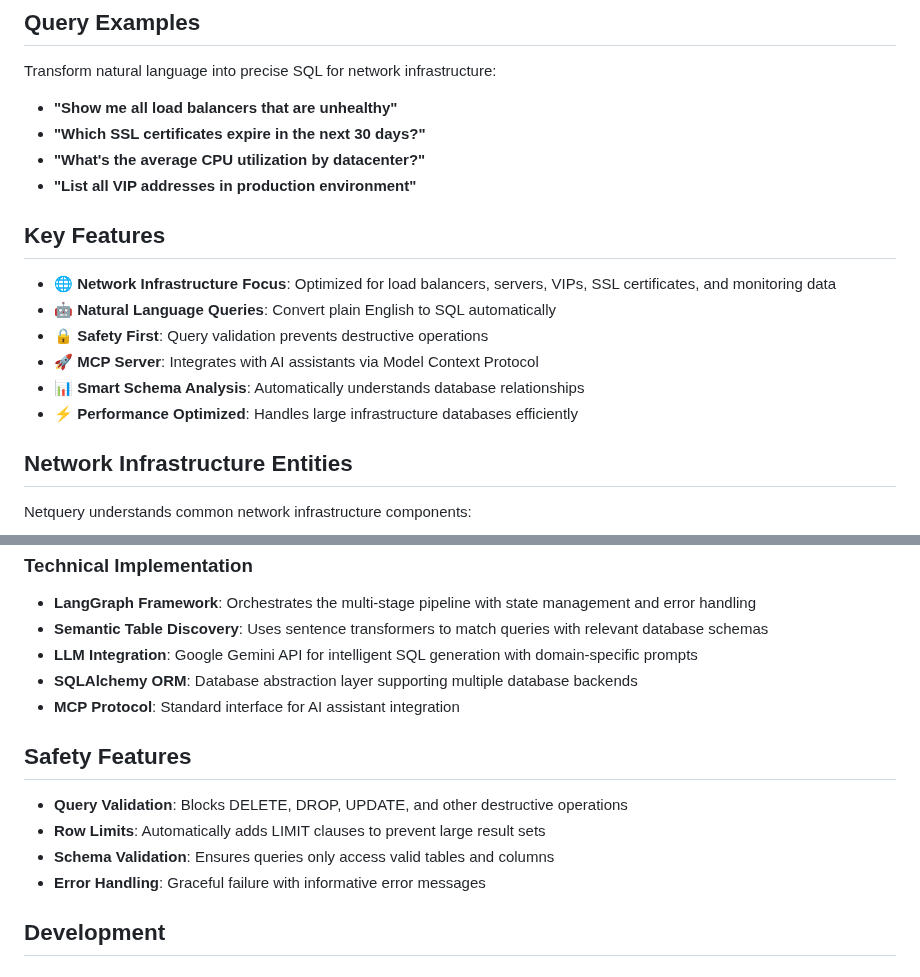
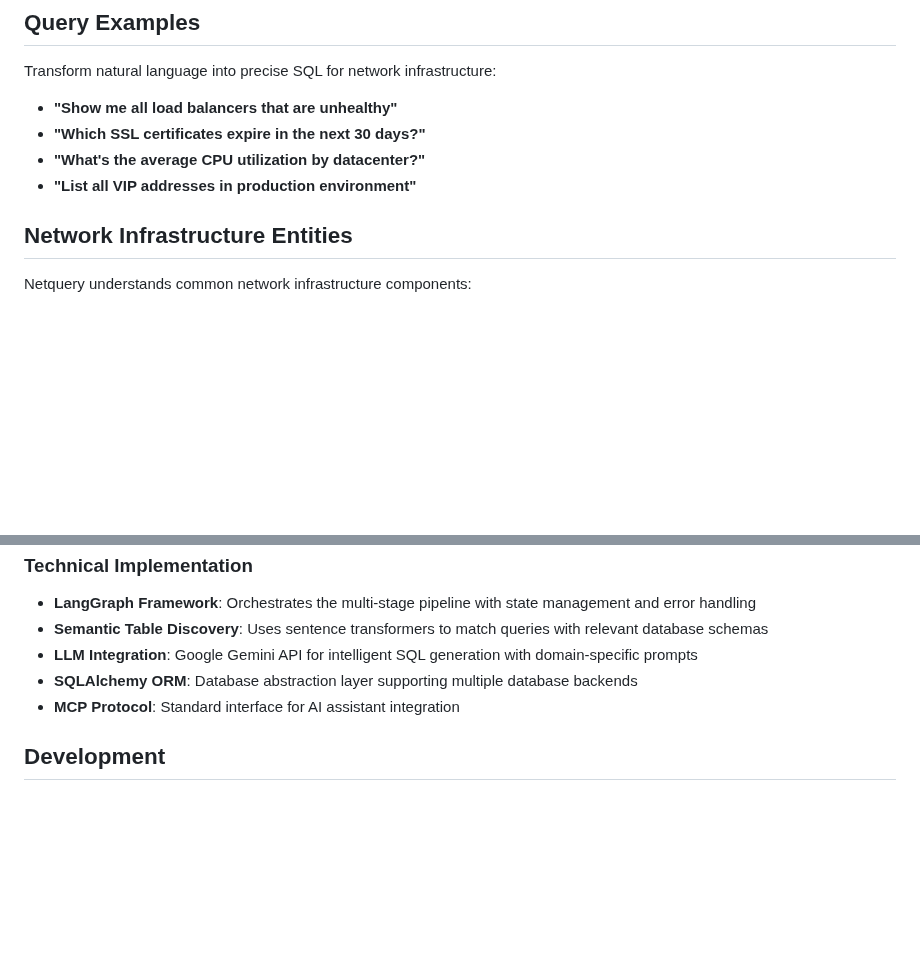
Before and after one commit to keo571/netquery, a Markdown page: README.md, 2 parts joined by grey strips. Rendered like a GitHub page; blank space fills up the shorter version.

Commit message:
Clean up duplicate sections in README
- Remove redundant 'Key Features' section (content covered in 'Why Netquery?' section)
- Remove duplicate 'Safety Features' section (covered in design advantages)
- Fix extra blank lines for better formatting
- Streamline content flow without losing information

🤖 Generated with [Claude Code](https://claude.ai/code)

Co-Authored-By: Claude <noreply@anthropic.com>

```diff
--- a/README.md
+++ b/README.md
@@ -55,15 +55,6 @@ Transform natural language into precise SQL for network infrastructure:
 - **"Which SSL certificates expire in the next 30 days?"**
 - **"What's the average CPU utilization by datacenter?"**
 - **"List all VIP addresses in production environment"**
-
-## Key Features
-
-- **🌐 Network Infrastructure Focus**: Optimized for load balancers, servers, VIPs, SSL certificates, and monitoring data
-- **🤖 Natural Language Queries**: Convert plain English to SQL automatically
-- **🔒 Safety First**: Query validation prevents destructive operations
-- **🚀 MCP Server**: Integrates with AI assistants via Model Context Protocol
-- **📊 Smart Schema Analysis**: Automatically understands database relationships
-- **⚡ Performance Optimized**: Handles large infrastructure databases efficiently
 
 ## Network Infrastructure Entities
 
@@ -218,13 +209,6 @@ LLM_MODEL=gemini-2.5-flash
 - **SQLAlchemy ORM**: Database abstraction layer supporting multiple database backends
 - **MCP Protocol**: Standard interface for AI assistant integration
 
-## Safety Features
-
-- **Query Validation**: Blocks DELETE, DROP, UPDATE, and other destructive operations
-- **Row Limits**: Automatically adds LIMIT clauses to prevent large result sets
-- **Schema Validation**: Ensures queries only access valid tables and columns
-- **Error Handling**: Graceful failure with informative error messages
-
 ## Development
 
 ### Testing
```
